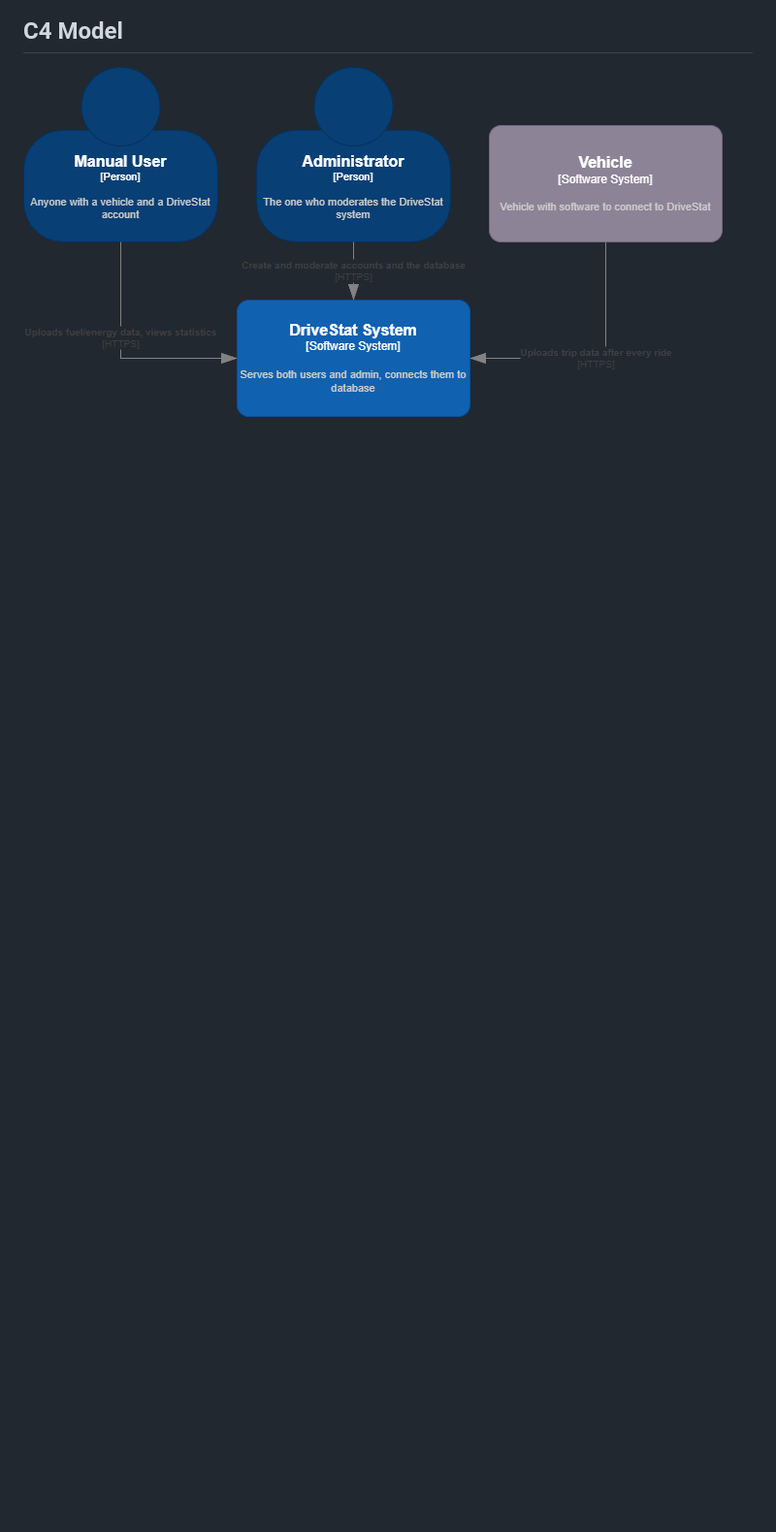
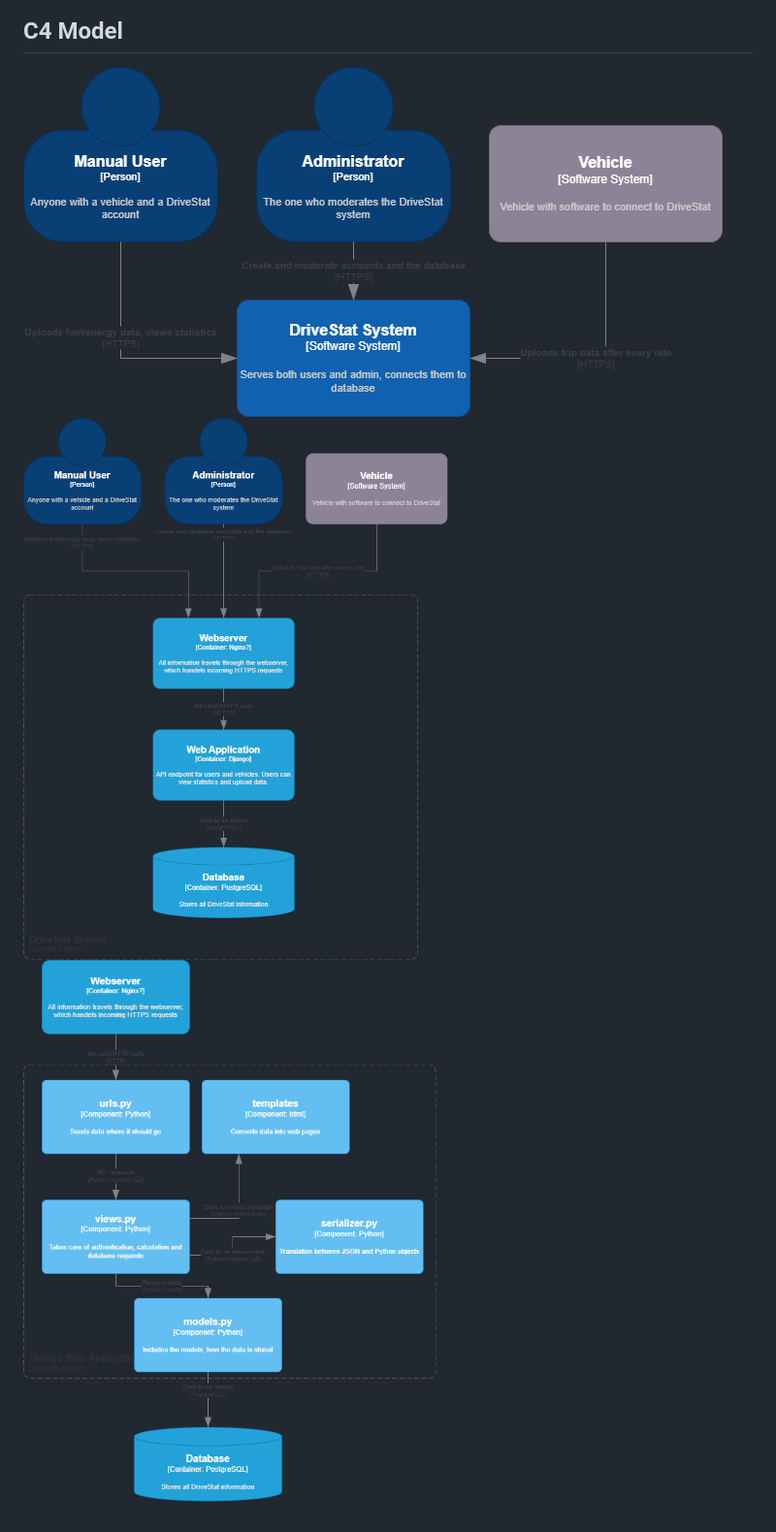
Before and after one commit to EduarddeLeeuw/DriveStat, a Markdown page: docs/README.md, the part around the change. Shown at 97% size. Rendered like a GitHub page; pictures changed too: docs/Images/C4_2.png (added), docs/Images/C4_3.png (added); blank space fills up the shorter version.

Commit message:
Added C4 model images

```diff
--- a/docs/README.md
+++ b/docs/README.md
@@ -54,3 +54,5 @@
 ## C4 Model
 
 ![C4 System Context](Images/C4_1.png)
+![C4 System Container](Images/C4_2.png)
+![C4 System Component](Images/C4_3.png)
```
